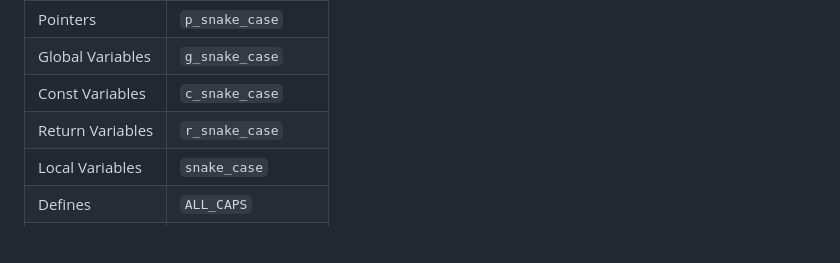
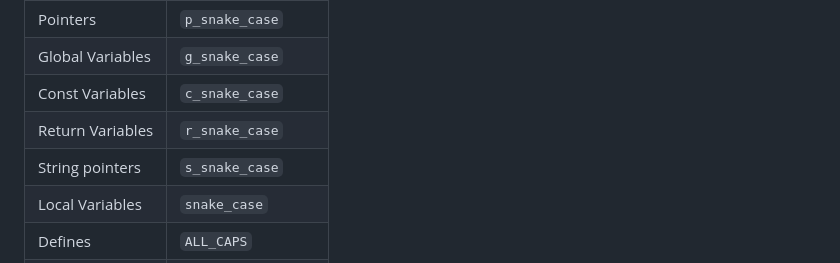
Before and after one commit to jaxsonpd/etc, a Markdown page: Guides/C Style Guide.md, the part around the change. Rendered like a GitHub page; blank space fills up the shorter version.

```diff
--- a/Guides/C Style Guide.md
+++ b/Guides/C Style Guide.md
@@ -156,6 +156,7 @@ All constants both macros and `const` should be commented with doxgen notation a
 | Global Variables | `g_snake_case` |
 | Const Variables | `c_snake_case` |
 | Return Variables | `r_snake_case` |
+| String pointers | `s_snake_case` |
 | Local Variables | `snake_case` |
 | Defines | `ALL_CAPS` |
 | Enums | `snake_case_e` |
```
